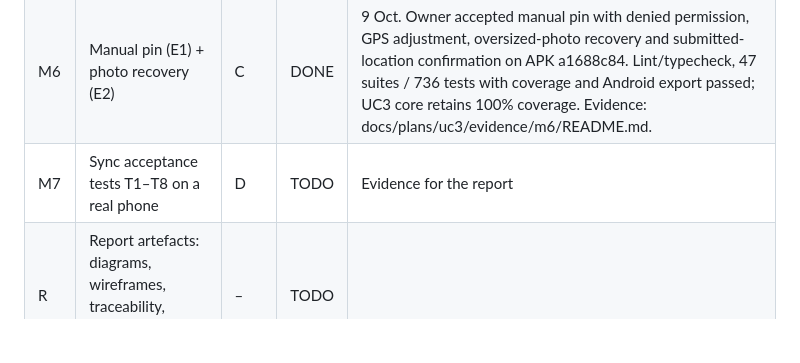
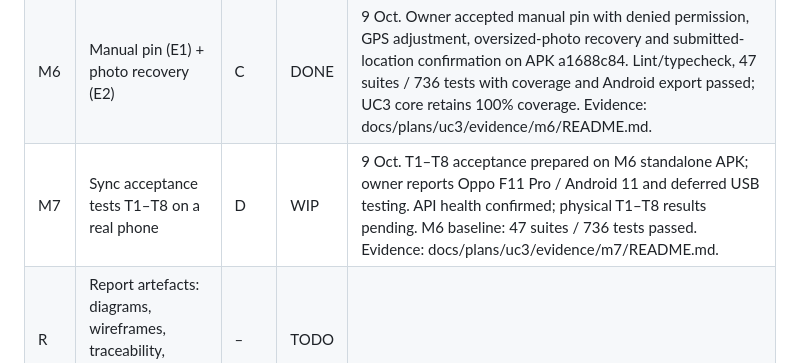
Before and after one commit to Vihanga-Deemantha/Disaster_Managment_System, a Markdown page: IMPLEMENTATION_PLAN.md, the part around the change. Drawn GitHub-style; blank space fills up the shorter version.

Commit message:
docs(mobile): prepare M7 device acceptance tracking

```diff
--- a/IMPLEMENTATION_PLAN.md
+++ b/IMPLEMENTATION_PLAN.md
@@ -58,7 +58,7 @@ Legend: `TODO` · `WIP` · `DONE` · `CUT`
 | M4  | OS-level background task + foreground triggers + notifier                                   | C/D  | WIP    | 9 Oct. Native persistence/task/triggers implemented; full mobile 677 tests passed. Owner accepted offline save, retained login and foreground reconnect delivery in APK 99b3fa18. Permission button feedback fixed for the next APK (25 affected tests passed). Closed-app OS delivery and physical notification acceptance pending; reporter status list remains M5. Evidence: docs/plans/uc3/evidence/m4/README.md.                                                                                                                                                                                                            |
 | M5  | Offline UI: banner, queued state, duplicate prompt, My reports                              | C    | DONE   | 9 Oct. Owner accepted M5 APK 97077042: reporter history, offline Pending sync, reconnect Pending review and visible notification-permission feedback work on the phone. Automated checks: lint/typecheck, 43 suites / 706 tests with coverage, Android export. Evidence: docs/plans/uc3/evidence/m5/README.md.                                                                                                                                                                                                                                                                                                                   |
 | M6  | Manual pin (E1) + photo recovery (E2)                                                       | C    | DONE   | 9 Oct. Owner accepted manual pin with denied permission, GPS adjustment, oversized-photo recovery and submitted-location confirmation on APK a1688c84. Lint/typecheck, 47 suites / 736 tests with coverage and Android export passed; UC3 core retains 100% coverage. Evidence: docs/plans/uc3/evidence/m6/README.md.                                                                                                                                                                                                                                                                                                            |
-| M7  | Sync acceptance tests T1–T8 on a real phone                                                 | D    | TODO   | Evidence for the report                                                                                                                                                                                                                                                                                                                                                                                                                                                                                                                                                                                                          |
+| M7  | Sync acceptance tests T1–T8 on a real phone                                                 | D    | WIP    | 9 Oct. T1–T8 acceptance prepared on M6 standalone APK; owner reports Oppo F11 Pro / Android 11 and deferred USB testing. API health confirmed; physical T1–T8 results pending. M6 baseline: 47 suites / 736 tests passed. Evidence: docs/plans/uc3/evidence/m7/README.md.                                                                                                                                                                                                                                                                                                                                                        |
 | R   | Report artefacts: diagrams, wireframes, traceability, coverage screenshots                  | –    | TODO   |                                                                                                                                                                                                                                                                                                                                                                                                                                                                                                                                                                                                                                  |
 
 ## Decisions – the repo differs from `00-MASTER-PLAN.md` / `03-UC3-hazard-report.md`
```
Also changed, not shown: 2 other files.
